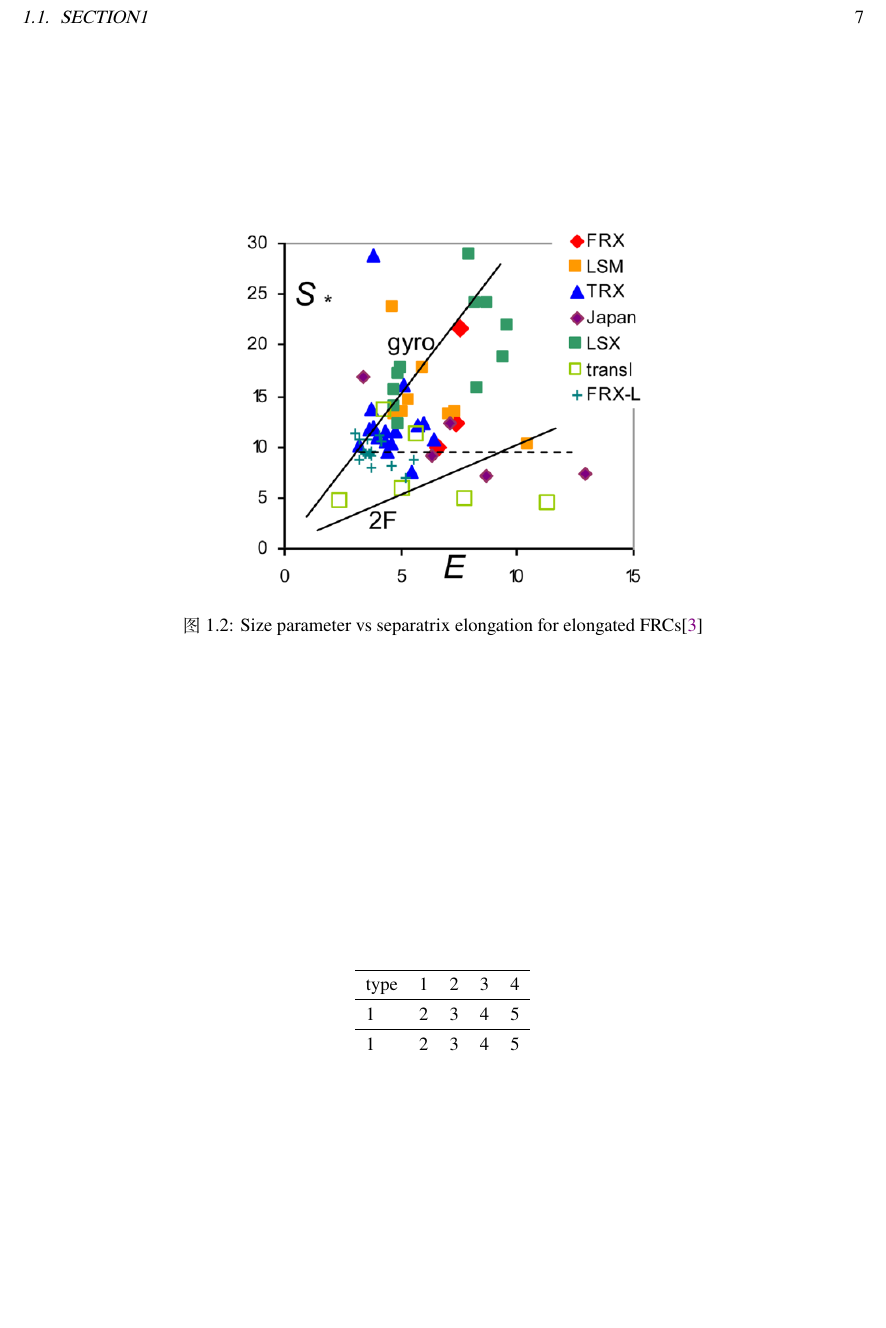
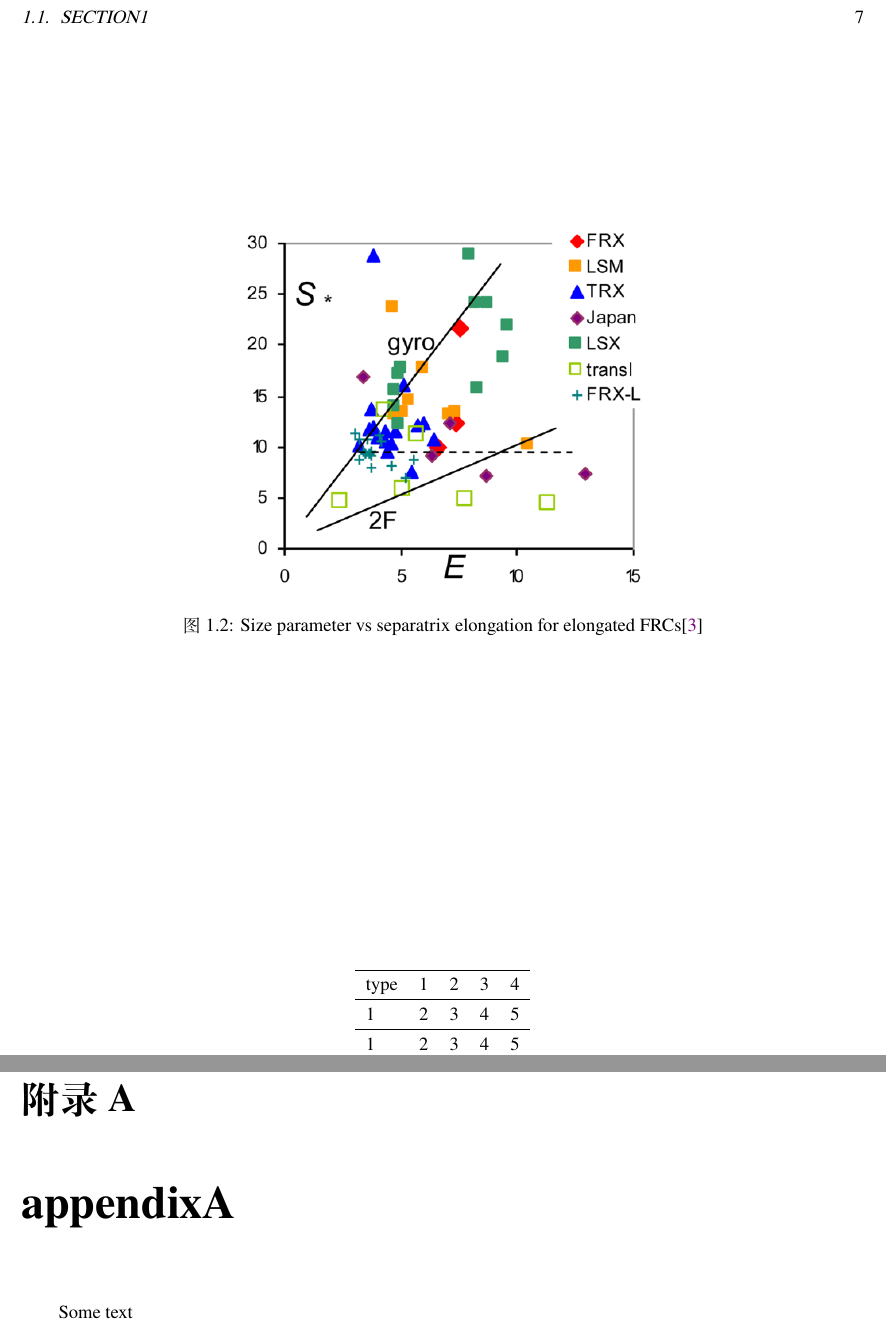
Before and after one commit to ymma98/my_latex_note_template, a LaTeX thesis (book_template/note_template.tex): part of page 7 of 9 before the commit and two parts of pages 7 and 9 of 11 after it, the two joined at a grey line, cut so that both start at the same text, the shorter picture padded with empty space. Compiled offline with XeLaTeX.

Commit message:
add appendix function in book-template

```diff
--- a/book_template/note_template.tex
+++ b/book_template/note_template.tex
@@ -54,6 +54,9 @@
 \usepackage{amsmath}
 
 
+
+\usepackage[titletoc]{appendix}
+
 % use 4th order section
 % https://tex.stackexchange.com/questions/427836/create-new-subsubsubsection-in-custom-class-file
 \makeatletter
@@ -89,6 +92,17 @@
 
 \include{ch1}
 % 参考文献
+
+\begin{appendices}
+% \appendixpage
+\noappendicestocpagenum
+\addappheadtotoc
+
+\chapter{appendixA}
+Some text
+\end{appendices}
+
+
 \bibliographystyle{IEEEtran}
 \bibliography{references}
 
```
Also changed, not shown: book_template/note_template.pdf.
